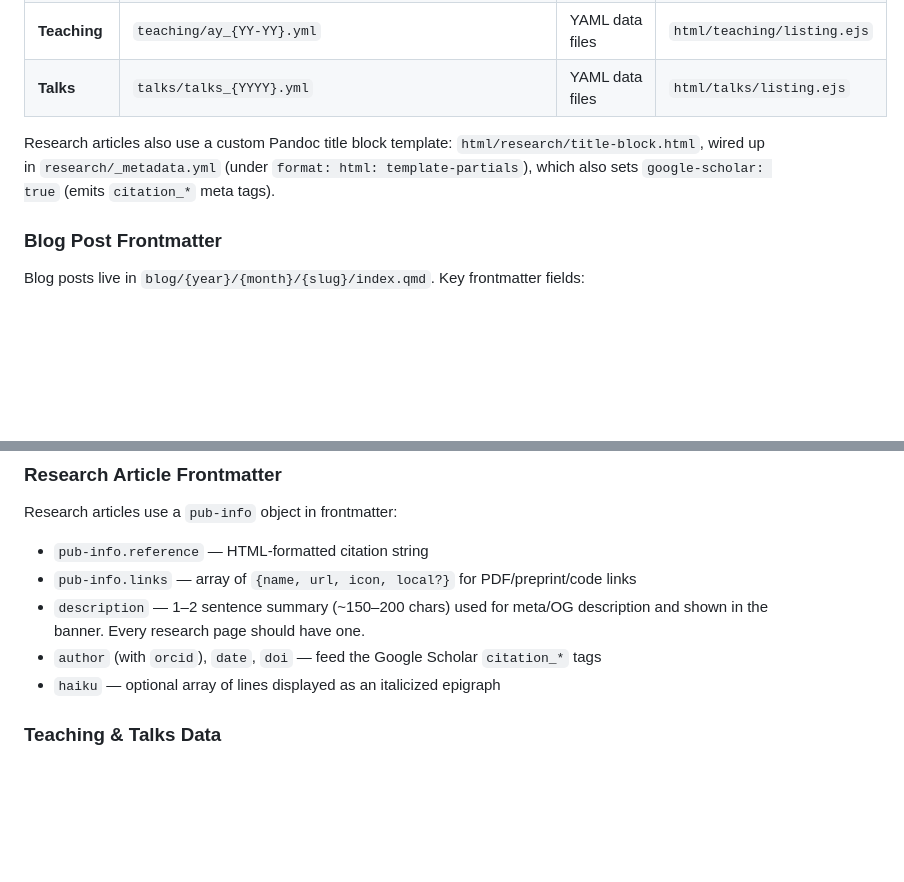
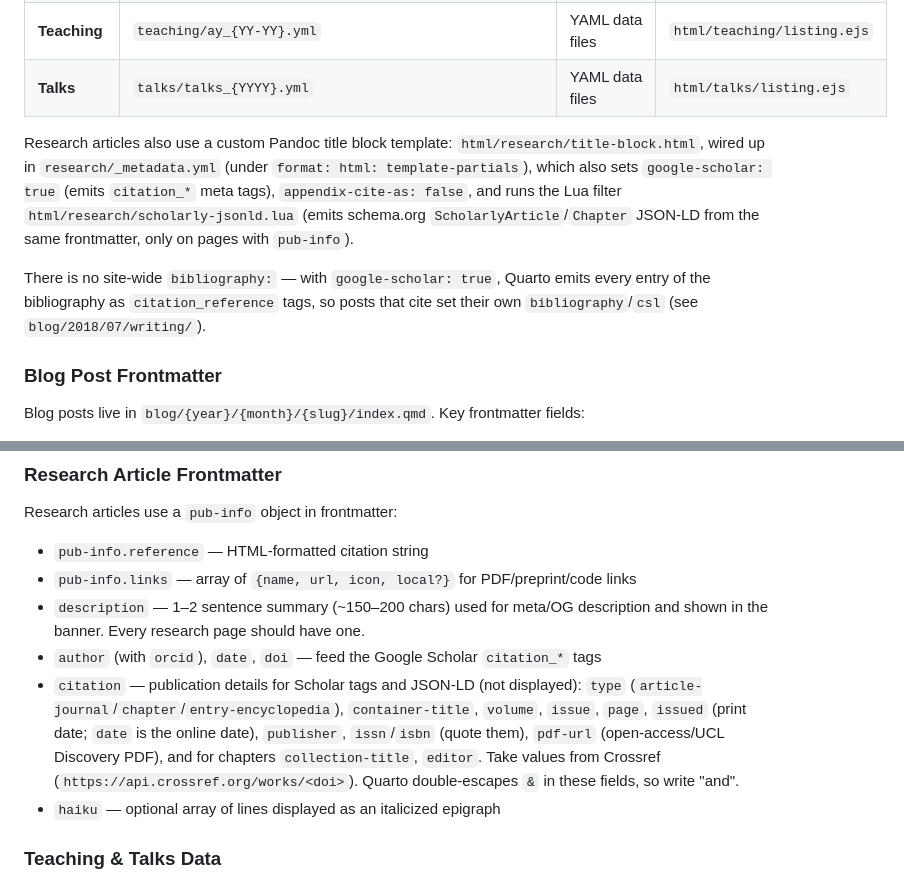
Before and after one commit to antoinevernet/website_pro, a Markdown page: CLAUDE.md, 2 parts joined by grey strips. GitHub-like rendering; blank space fills up the shorter version.

Commit message:
Update to claude for new scholar metadata

```diff
--- a/CLAUDE.md
+++ b/CLAUDE.md
@@ -47,7 +47,9 @@ Each section uses Quarto [listings](https://quarto.org/docs/websites/website-lis
 | **Teaching** | `teaching/ay_{YY-YY}.yml` | YAML data files | `html/teaching/listing.ejs` |
 | **Talks** | `talks/talks_{YYYY}.yml` | YAML data files | `html/talks/listing.ejs` |
 
-Research articles also use a custom Pandoc title block template: `html/research/title-block.html`, wired up in `research/_metadata.yml` (under `format: html: template-partials`), which also sets `google-scholar: true` (emits `citation_*` meta tags).
+Research articles also use a custom Pandoc title block template: `html/research/title-block.html`, wired up in `research/_metadata.yml` (under `format: html: template-partials`), which also sets `google-scholar: true` (emits `citation_*` meta tags), `appendix-cite-as: false`, and runs the Lua filter `html/research/scholarly-jsonld.lua` (emits schema.org `ScholarlyArticle`/`Chapter` JSON-LD from the same frontmatter, only on pages with `pub-info`).
+
+There is no site-wide `bibliography:` — with `google-scholar: true`, Quarto emits every entry of the bibliography as `citation_reference` tags, so posts that cite set their own `bibliography`/`csl` (see `blog/2018/07/writing/`).
 
 ### Blog Post Frontmatter
 
@@ -69,6 +71,7 @@ Research articles use a `pub-info` object in frontmatter:
 - `pub-info.links` — array of `{name, url, icon, local?}` for PDF/preprint/code links
 - `description` — 1–2 sentence summary (~150–200 chars) used for meta/OG description and shown in the banner. Every research page should have one.
 - `author` (with `orcid`), `date`, `doi` — feed the Google Scholar `citation_*` tags
+- `citation` — publication details for Scholar tags and JSON-LD (not displayed): `type` (`article-journal`/`chapter`/`entry-encyclopedia`), `container-title`, `volume`, `issue`, `page`, `issued` (print date; `date` is the online date), `publisher`, `issn`/`isbn` (quote them), `pdf-url` (open-access/UCL Discovery PDF), and for chapters `collection-title`, `editor`. Take values from Crossref (`https://api.crossref.org/works/<doi>`). Quarto double-escapes `&` in these fields, so write "and".
 - `haiku` — optional array of lines displayed as an italicized epigraph
 
 ### Teaching & Talks Data
```
